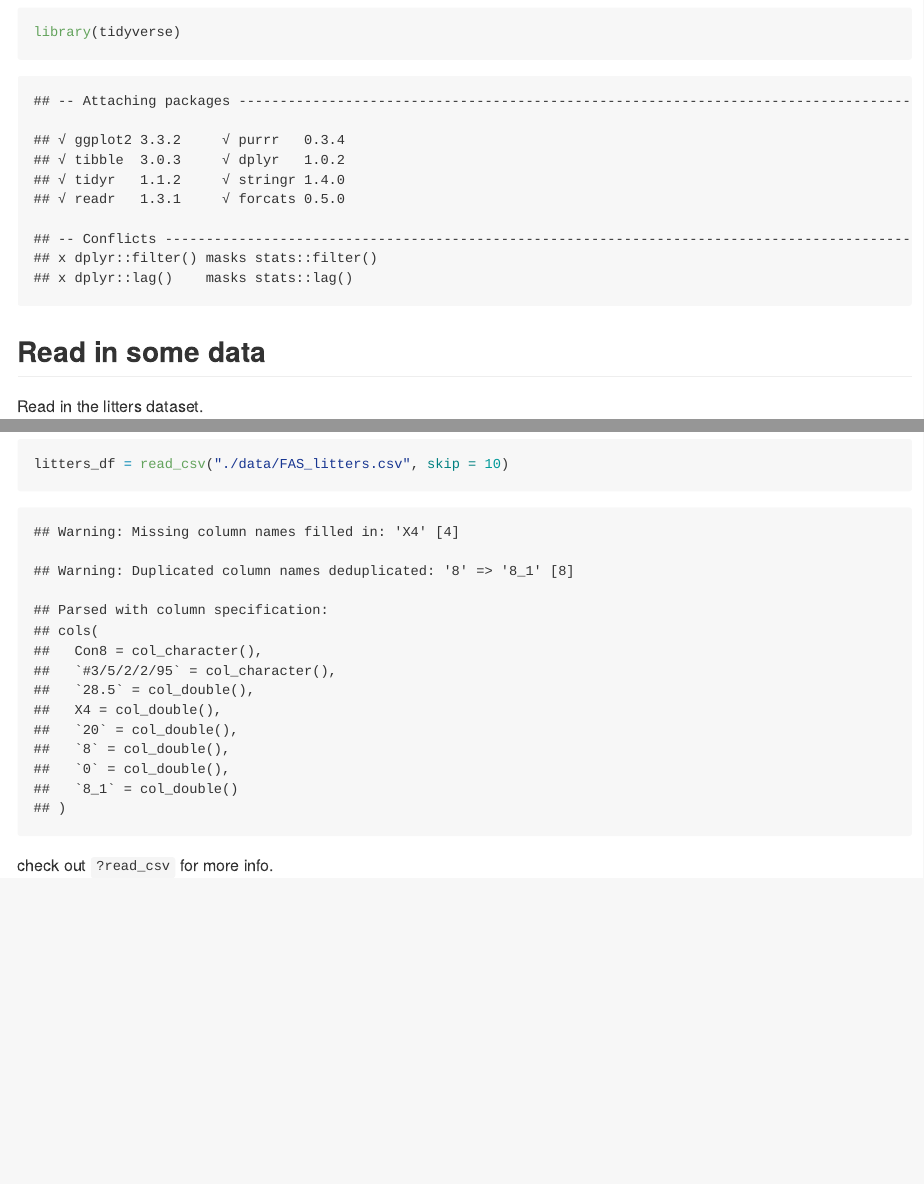
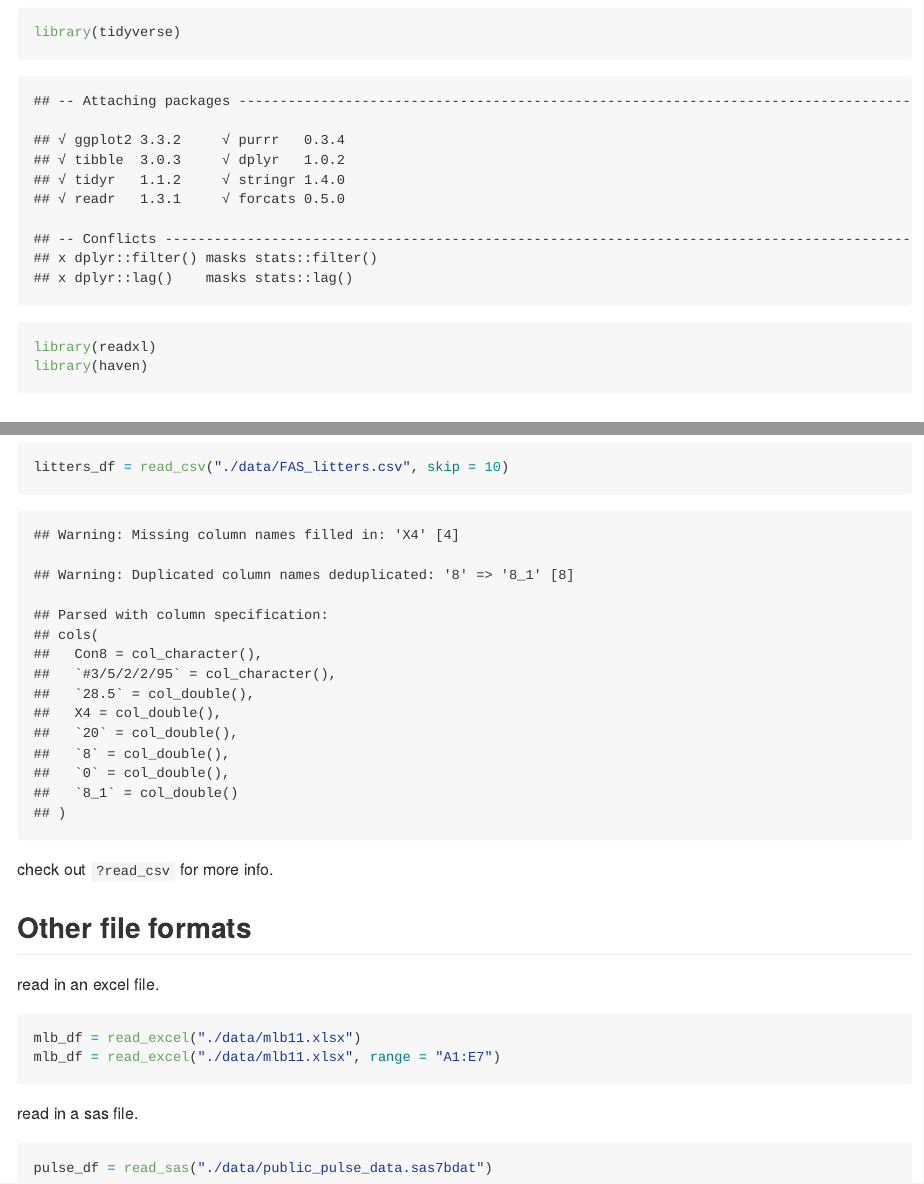
Before and after one commit to seriousbamboo/p8105-data_wrangling, an R Markdown document (data_import.Rmd): the page in a window 1100 px wide, from 100 px down, and a second part further down, joined at a grey line. The pictures show the output file data_import.md that the author committed with the source, drawn offline in the style of GitHub.

Commit message:
other file format - slsx, sas

````diff
--- a/data_import.Rmd
+++ b/data_import.Rmd
@@ -5,6 +5,8 @@ output: github_document
 
 ```{r setup}
 library(tidyverse)
+library(readxl)
+library(haven)
 ```
 
 ## Read in some data
@@ -38,3 +40,16 @@ litters_df = read_csv("./data/FAS_litters.csv", skip = 10)
 ```
 
 check out `?read_csv` for more info.
+
+## Other file formats
+
+read in an excel file.
+```{r}
+mlb_df = read_excel("./data/mlb11.xlsx")
+mlb_df = read_excel("./data/mlb11.xlsx", range = "A1:E7")
+```
+
+read in a sas file.
+```{r}
+pulse_df = read_sas("./data/public_pulse_data.sas7bdat")
+```
````
Also changed, not shown: data_import.md.
